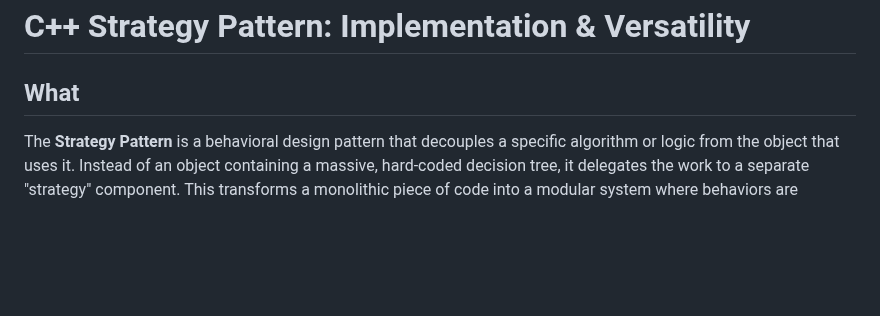
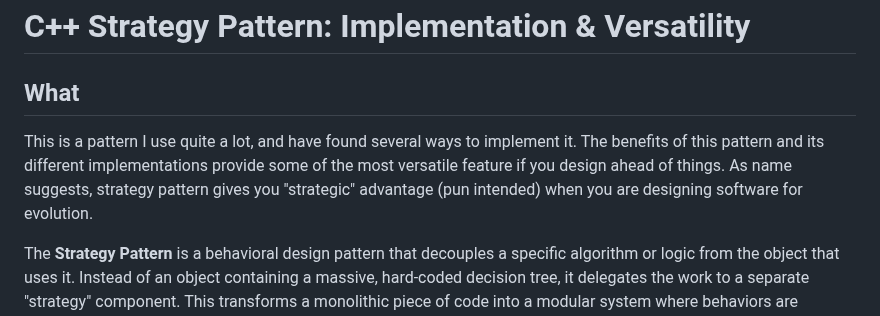
Before and after one commit to bexultan-rakhim/toolbox, a Markdown page: design/patterns/Cpp_Strategy.md, the part around the change. GitHub-like rendering; blank space fills up the shorter version.

Commit message:
fix: what section

```diff
--- a/design/patterns/Cpp_Strategy.md
+++ b/design/patterns/Cpp_Strategy.md
@@ -3,6 +3,8 @@ C++ Strategy Pattern: Implementation & Versatility
 
 What
 ----
+
+This is a pattern I use quite a lot, and have found several ways to implement it. The benefits of this pattern and its different implementations provide some of the most versatile feature if you design ahead of things. As name suggests, strategy pattern gives you "strategic" advantage (pun intended) when you are designing software for evolution.
 
 The **Strategy Pattern** is a behavioral design pattern that decouples a specific algorithm or logic from the object that uses it. Instead of an object containing a massive, hard-coded decision tree, it delegates the work to a separate "strategy" component. This transforms a monolithic piece of code into a modular system where behaviors are interchangeable parts.
 
```
